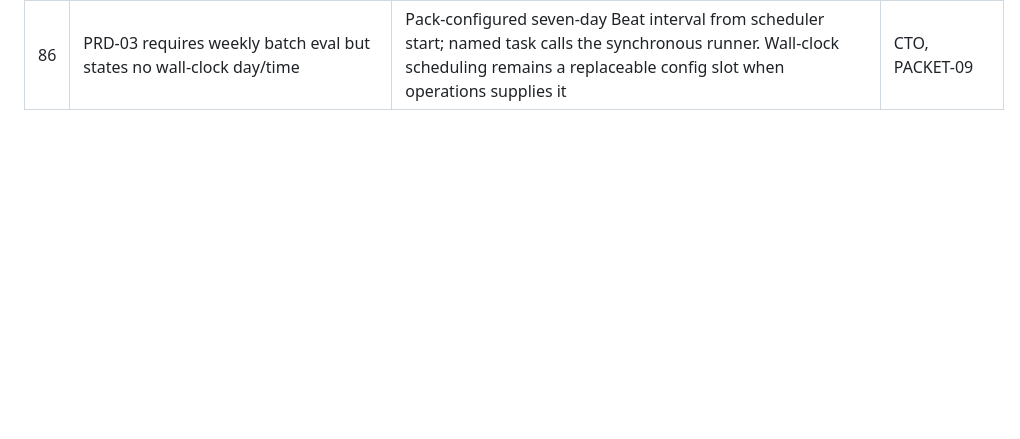
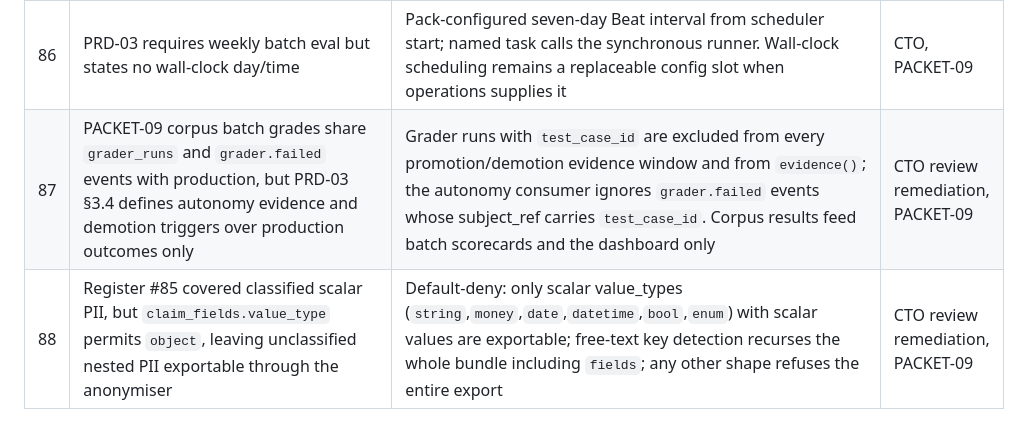
Before and after one commit to patelaryia/pacha_insurance, a Markdown page: docs/Phase_3_Sequence_and_Open_Items_v1.1.md, the part around the change. GitHub-like rendering; blank space fills up the shorter version.

```diff
--- a/docs/Phase_3_Sequence_and_Open_Items_v1.1.md
+++ b/docs/Phase_3_Sequence_and_Open_Items_v1.1.md
@@ -100,3 +100,5 @@ PRD-10 weeks 12–15 (one engineer; reuses PRD-07 dispatch + PRD-06 patterns hea
 | 84 | PRD-01 §1.5 calls for monthly calibration, but the calibration inputs, window, reliability-curve output schema and threshold-change authority are unstated | No monthly calibration job in PACKET-09; thresholds remain unchanged pack data. Build no guessed statistics or automatic threshold mutation | CTO, PACKET-09 |
 | 85 | PRD-03 §3.5 requires consistent pseudonyms but does not define anonymisation keys, mapping retention, binary-document handling or free-text detection | Claim-scoped HMAC pseudonyms from a runtime secret; mapping is process-memory only and never persisted; integer money is copied exactly; unclassified PII, free text and binary/image inputs refuse the whole export | CTO, PACKET-09 |
 | 86 | PRD-03 requires weekly batch eval but states no wall-clock day/time | Pack-configured seven-day Beat interval from scheduler start; named task calls the synchronous runner. Wall-clock scheduling remains a replaceable config slot when operations supplies it | CTO, PACKET-09 |
+| 87 | PACKET-09 corpus batch grades share `grader_runs` and `grader.failed` events with production, but PRD-03 §3.4 defines autonomy evidence and demotion triggers over production outcomes only | Grader runs with `test_case_id` are excluded from every promotion/demotion evidence window and from `evidence()`; the autonomy consumer ignores `grader.failed` events whose subject_ref carries `test_case_id`. Corpus results feed batch scorecards and the dashboard only | CTO review remediation, PACKET-09 |
+| 88 | Register #85 covered classified scalar PII, but `claim_fields.value_type` permits `object`, leaving unclassified nested PII exportable through the anonymiser | Default-deny: only scalar value_types (`string`,`money`,`date`,`datetime`,`bool`,`enum`) with scalar values are exportable; free-text key detection recurses the whole bundle including `fields`; any other shape refuses the entire export | CTO review remediation, PACKET-09 |
```
Also changed, not shown: docs/runbooks/cop_runtime.md (+38 -0 lines).
